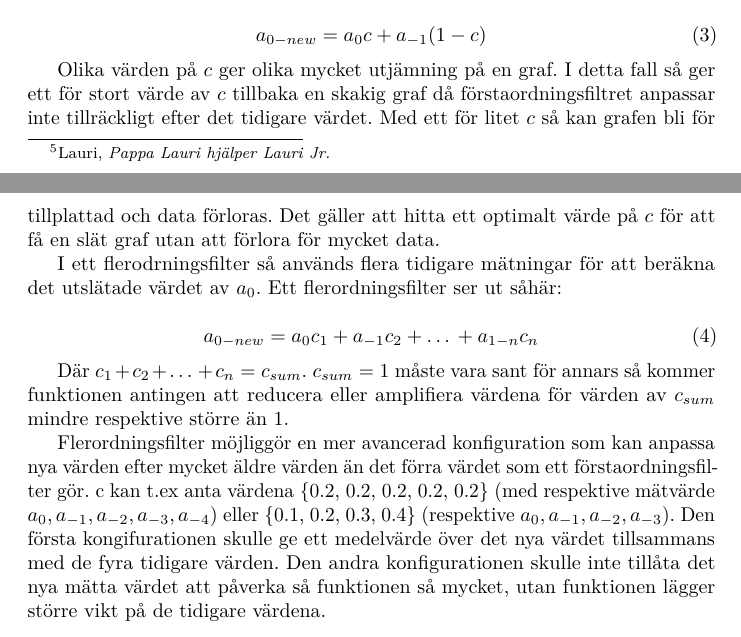
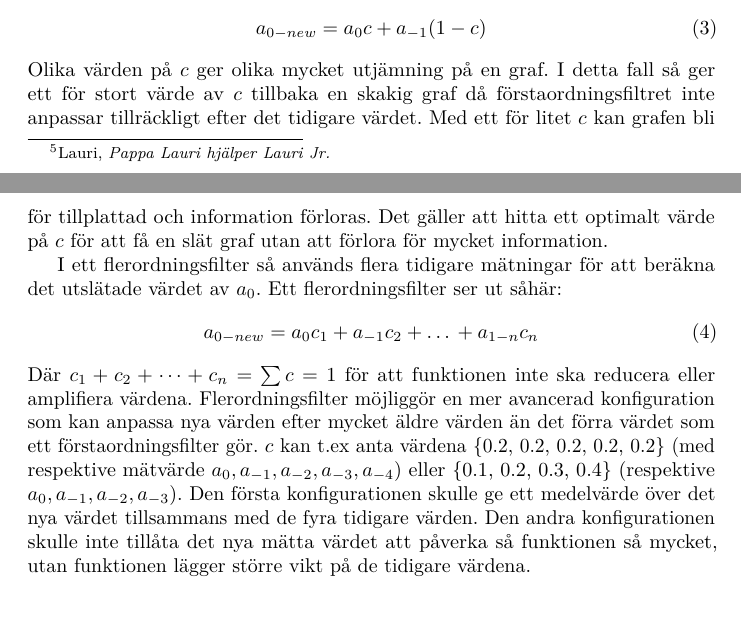
Before and after one commit to W-johansson/Gymnasiearbete, a LaTeX document (projektplan.tex, which reads inledning.tex): two parts of pages 3 and 4 of 11, joined at a grey line, cut so that both start at the same text. Compiled offline with pdfLaTeX.

Commit message:
Fixa signalutjämningsstycket.
Trimmade irriterande blankstegstecken. Fixade stavfel och någon ekvation.

```diff
--- a/inledning.tex
+++ b/inledning.tex
@@ -119,49 +119,40 @@ Dessa anledningar gör att lutningsgivare är fördelaktiga att använda.
 Instrument kan ge opålitliga värden på grund av eventuella störsignaler.
 Ett brus kan visa sig i grafen men det går att minimera bruset med en signalutjämningsfunktion.
 Signalutjämningsfunktionen kan se lite olika ut beroende på dess konfiguration
- men de har liknande funktion.
+men de har liknande funktion.
 
 En funktionen fungerar så att den använder det nuvarande värdet och
 tidigare värden för att hitta ett värde någonstans mellan dem. Vad det
 nya värdet blir beror ett värde $c$ vilket säger hur mycket funktionen ska
 ta hänsynt till det nuvarande värdet och de tidigare värden. Den enklaste
 signalutjämningsfunktionen är förstaordningsfiltret vilket ser ut såhär:
-
 \begin{equation}
 	a_{0-new} = a_{0}c + a_{-1}(1 - c)
 \end{equation}
-
 Olika värden på $c$ ger olika mycket utjämning på en graf.
 I detta fall så ger ett för stort värde av $c$ tillbaka en skakig graf
-då förstaordningsfiltret anpassar inte tillräckligt efter det tidigare värdet.
-Med ett för litet $c$ så kan grafen bli för tillplattad och data förloras.
+då förstaordningsfiltret inte anpassar tillräckligt efter det tidigare värdet.
+Med ett för litet $c$ kan grafen bli för tillplattad och information förloras.
 Det gäller att hitta ett optimalt värde på $c$ för att få en slät graf
-utan att förlora för mycket data.
+utan att förlora för mycket information.
 
-I ett flerodrningsfilter så används flera tidigare mätningar för att
+I ett flerordningsfilter så används flera tidigare mätningar för att
 beräkna det utslätade värdet av $a_{0}$. Ett flerordningsfilter ser ut såhär:
-
 \begin{equation}
 	a_{0-new} = a_{0}c_{1} + a_{-1}c_{2} + … + a_{1-n}c_{n}
 \end{equation}
-
-Där $c_1 + c_2 + … + c_n = c_{sum}$.
- $ c_{sum} = 1$
- måste vara sant för annars så kommer
-funktionen antingen att reducera eller amplifiera värdena för värden
-av $c_{sum}$ mindre respektive större än 1.
-
+Där $ c_1 + c_2 + \dotsb + c_n = \sum c = 1 $ för att funktionen
+inte ska reducera eller amplifiera värdena.
 Flerordningsfilter möjliggör en mer avancerad konfiguration som kan anpassa
 nya värden efter mycket äldre värden än det förra värdet som ett
 förstaordningsfilter gör.
-c kan t.ex anta värdena \{0.2, 0.2, 0.2, 0.2, 0.2\} (med respektive mätvärde
+$c$ kan t.ex anta värdena \{0.2, 0.2, 0.2, 0.2, 0.2\} (med respektive mätvärde
 $a_0, a_{-1}, a_{-2}, a_{-3}, a_{-4}$) eller \{0.1, 0.2, 0.3, 0.4\}
- (respektive $ a_0, a_{-1}, a_{-2}, a_{-3}$).
-Den första kongifurationen  skulle ge ett medelvärde över det nya värdet
+(respektive $ a_0, a_{-1}, a_{-2}, a_{-3}$).
+Den första konfigurationen skulle ge ett medelvärde över det nya värdet
 tillsammans med de fyra tidigare värden. Den andra konfigurationen skulle
- inte tillåta det nya mätta värdet att påverka så funktionen
-så mycket, utan funktionen lägger större
- vikt på de tidigare värdena.
+inte tillåta det nya mätta värdet att påverka så funktionen så mycket,
+utan funktionen lägger större vikt på de tidigare värdena.
 
 \subsection{Felkompensering utan neuronnät}
 % Räkna ut lutning med hjälp av moment
```
